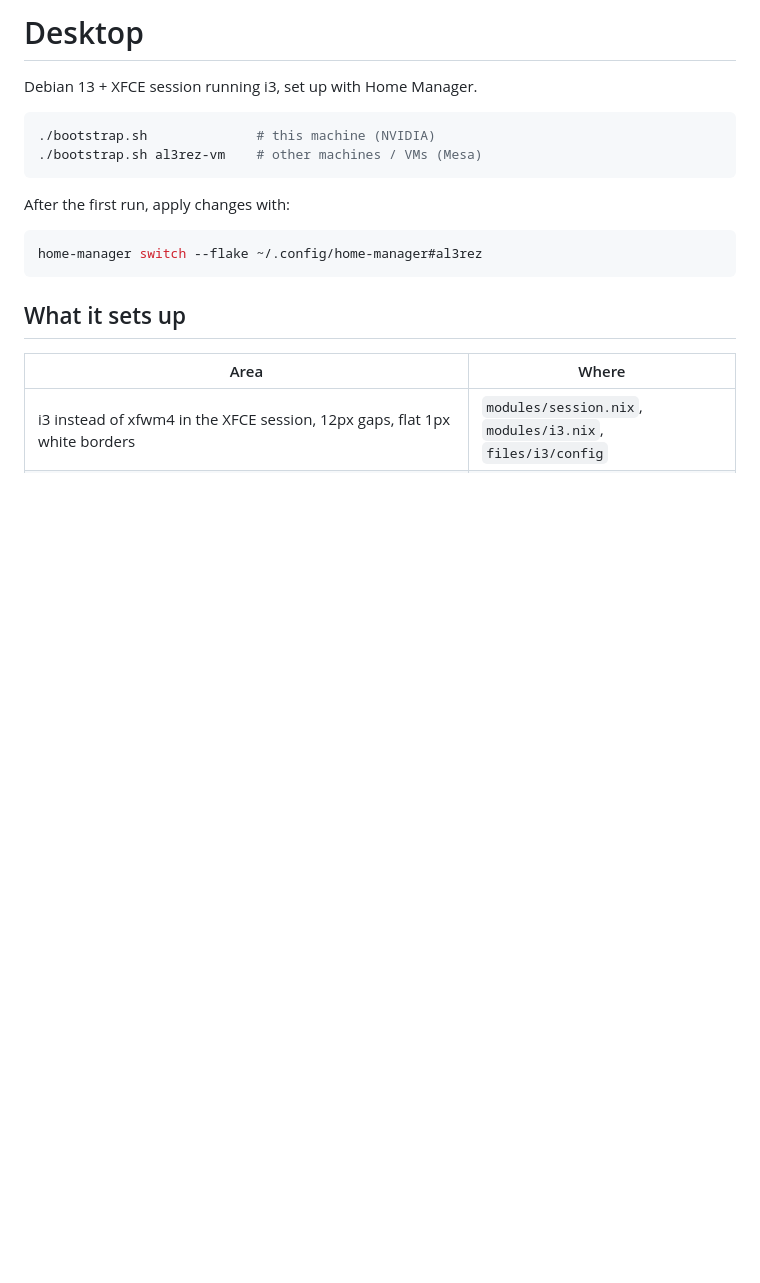
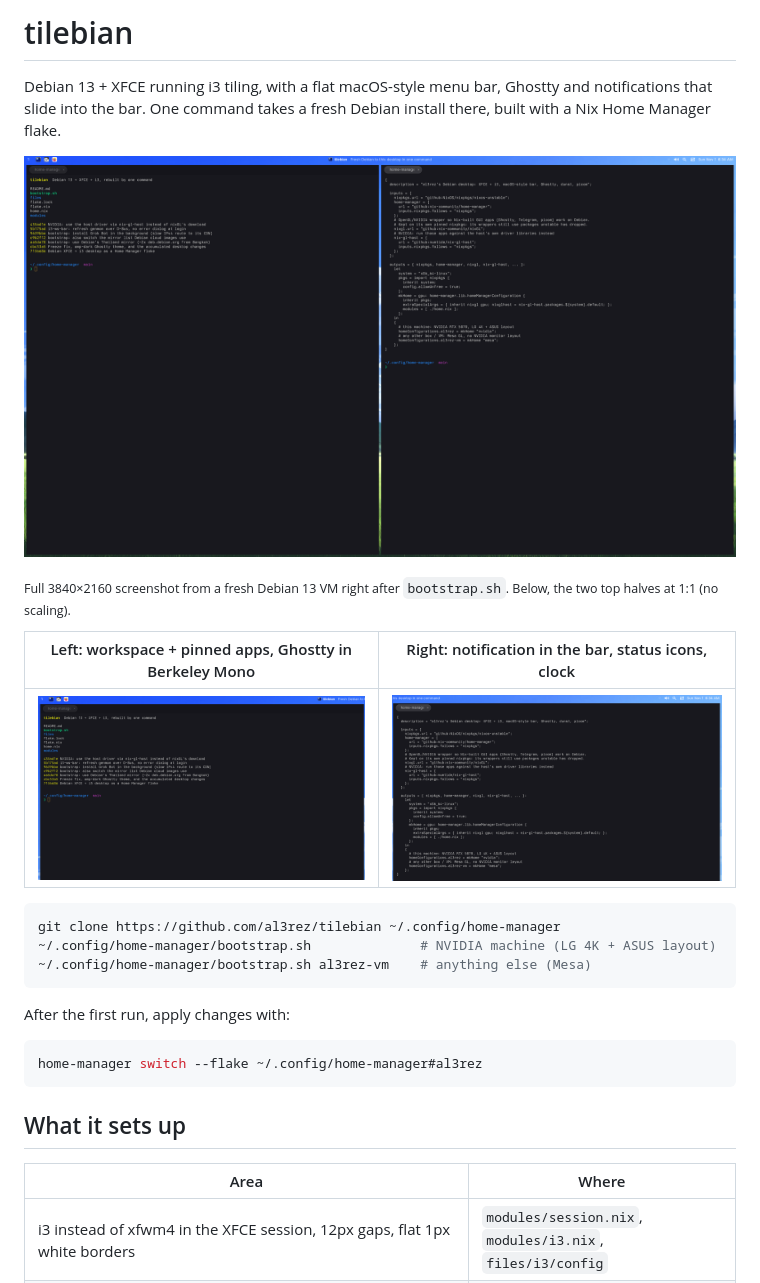
Before and after one commit to al3rez/babbage, a Markdown page: README.md, the part around the change. Rendered like a GitHub page; pictures changed too: docs/screenshot.png (added), docs/zoom-left.png (added), docs/zoom-right.png (added); blank space fills up the shorter version.

Commit message:
README: name it tilebian, 4K screenshot with 1:1 crops
Co-Authored-By: Claude Opus 5.5 <noreply@anthropic.com>

````diff
--- a/README.md
+++ b/README.md
@@ -1,10 +1,22 @@
-# Desktop
+# tilebian
 
-Debian 13 + XFCE session running i3, set up with Home Manager.
+Debian 13 + XFCE running i3 tiling, with a flat macOS-style menu bar, Ghostty and
+notifications that slide into the bar. One command takes a fresh Debian install there,
+built with a Nix Home Manager flake.
+
+![tilebian at 4K](docs/screenshot.png)
+
+<sub>Full 3840×2160 screenshot from a fresh Debian 13 VM right after `bootstrap.sh`. Below, the
+two top halves at 1:1 (no scaling).</sub>
+
+| Left: workspace + pinned apps, Ghostty in Berkeley Mono | Right: notification in the bar, status icons, clock |
+|---|---|
+| ![left half at 1:1](docs/zoom-left.png) | ![right half at 1:1](docs/zoom-right.png) |
 
 ```sh
-./bootstrap.sh              # this machine (NVIDIA)
-./bootstrap.sh al3rez-vm    # other machines / VMs (Mesa)
+git clone https://github.com/al3rez/tilebian ~/.config/home-manager
+~/.config/home-manager/bootstrap.sh              # NVIDIA machine (LG 4K + ASUS layout)
+~/.config/home-manager/bootstrap.sh al3rez-vm    # anything else (Mesa)
 ```
 
 After the first run, apply changes with:
````
